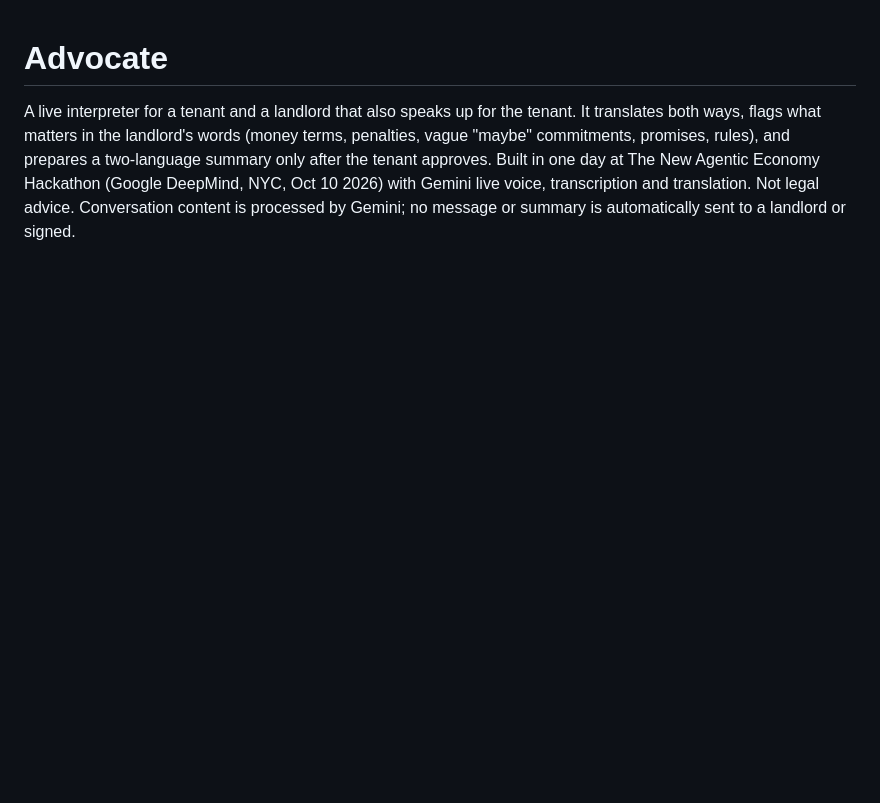
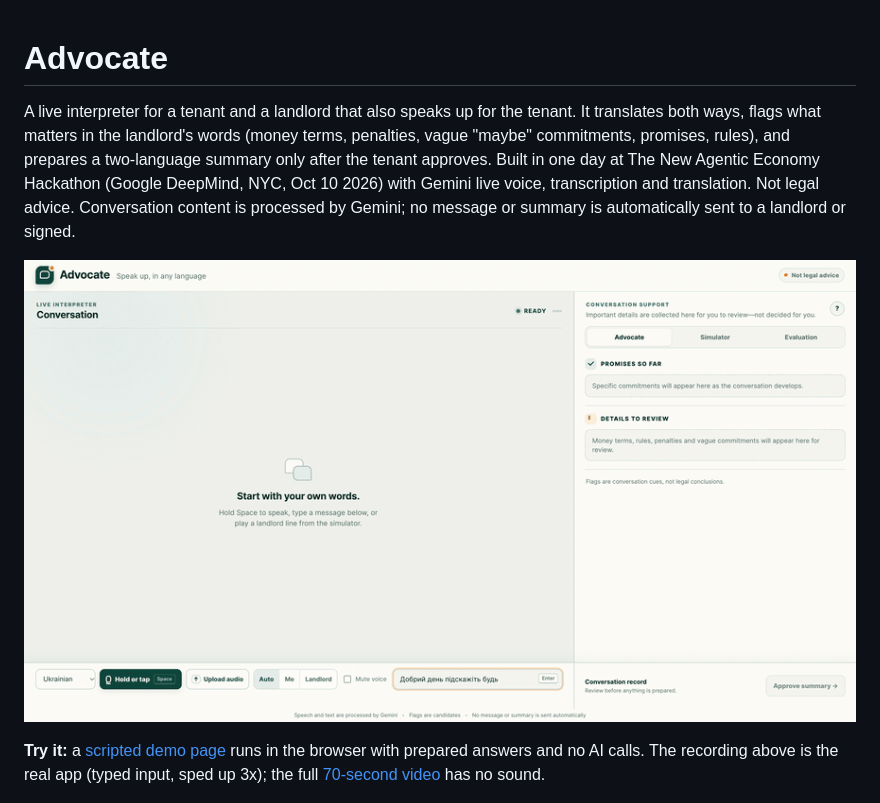
Before and after one commit to elmir132/advocate, a Markdown page: README.md, the part around the change. GitHub-like rendering; pictures changed too: docs/demo.gif (added); blank space fills up the shorter version.

Commit message:
README: demo recording, scripted demo link
Co-Authored-By: Claude Opus 5.5 <noreply@anthropic.com>

```diff
--- a/README.md
+++ b/README.md
@@ -1,6 +1,10 @@
 # Advocate
 
 A live interpreter for a tenant and a landlord that also speaks up for the tenant. It translates both ways, flags what matters in the landlord's words (money terms, penalties, vague "maybe" commitments, promises, rules), and prepares a two-language summary only after the tenant approves. Built in one day at The New Agentic Economy Hackathon (Google DeepMind, NYC, Oct 10 2026) with Gemini live voice, transcription and translation. Not legal advice. Conversation content is processed by Gemini; no message or summary is automatically sent to a landlord or signed.
+
+![A short recording of Advocate: a typed Ukrainian question is translated, and the landlord's reply is flagged](docs/demo.gif)
+
+**Try it:** a [scripted demo page](https://elmirabd.me/advocate/) runs in the browser with prepared answers and no AI calls. The recording above is the real app (typed input, sped up 3x); the full [70-second video](docs/demo.mp4) has no sound.
 
 ![screenshot](web/screenshot.png)
 
```
Also changed, not shown: 1 other file.
